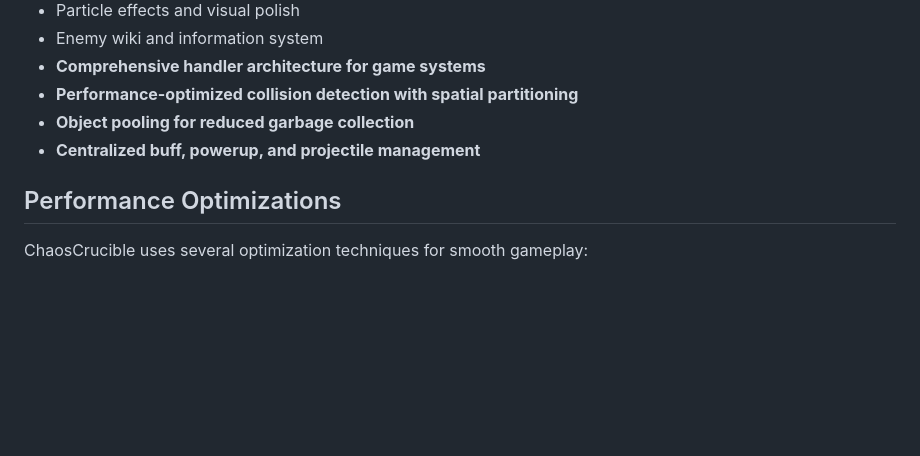
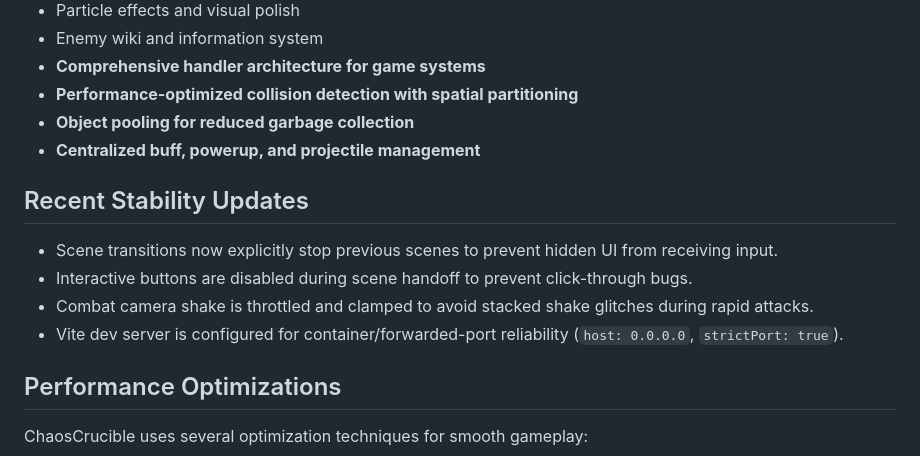
Before and after one commit to WatchDoges101/ChaosCrucible, a Markdown page: README.md, the part around the change. Drawn GitHub-style; blank space fills up the shorter version.

Commit message:
docs: update README with stability and scene/input fixes

```diff
--- a/README.md
+++ b/README.md
@@ -13,6 +13,13 @@ A fast-paced action game built with Phaser 3 where players battle waves of enemi
 - **Performance-optimized collision detection with spatial partitioning**
 - **Object pooling for reduced garbage collection**
 - **Centralized buff, powerup, and projectile management**
+
+## Recent Stability Updates
+
+- Scene transitions now explicitly stop previous scenes to prevent hidden UI from receiving input.
+- Interactive buttons are disabled during scene handoff to prevent click-through bugs.
+- Combat camera shake is throttled and clamped to avoid stacked shake glitches during rapid attacks.
+- Vite dev server is configured for container/forwarded-port reliability (`host: 0.0.0.0`, `strictPort: true`).
 
 ## Performance Optimizations
 
```
